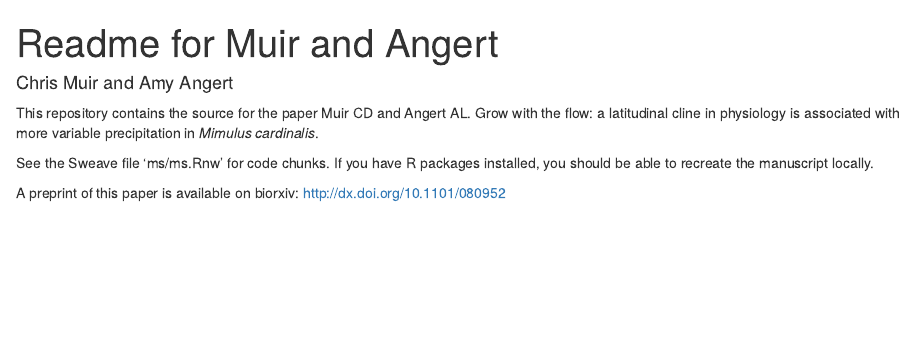
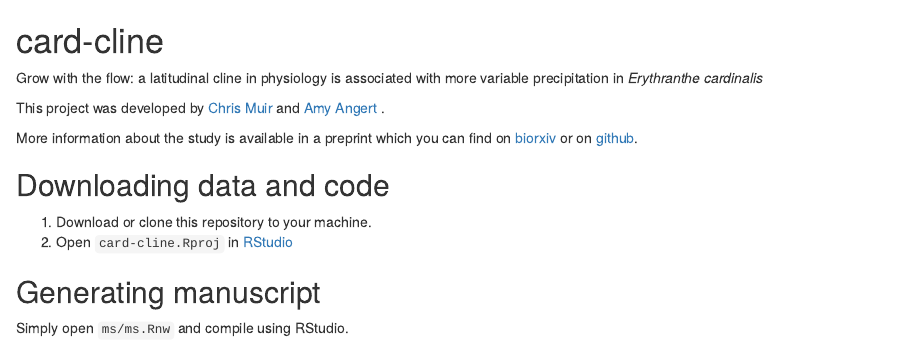
Before and after one commit to cdmuir/CardAdapt, an R Markdown document (README.Rmd): the page in a window 1100 px wide, from its top. Rendered offline with R 4.5, knitr and Pandoc, with nearby package versions.

Commit message:
updated README

```diff
--- a/README.Rmd
+++ b/README.Rmd
@@ -1,11 +1,15 @@
----
-title: "Readme for Muir and Angert"
-author: "Chris Muir and Amy Angert"
-output: html_document
----
+# card-cline
+Grow with the flow: a latitudinal cline in physiology is associated with more variable precipitation in *Erythranthe cardinalis*
 
-This repository contains the source for the paper Muir CD and Angert AL. Grow with the flow: a latitudinal cline in physiology is associated with more variable precipitation in *Mimulus cardinalis*.
+This project was developed by [Chris Muir](www.chrisdmuir.com) and [Amy Angert](http://angert.botany.ubc.ca/) .
 
-See the Sweave file 'ms/ms.Rnw' for code chunks. If you have R packages installed, you should be able to recreate the manuscript locally.
+More information about the study is available in a preprint which you can find on [biorxiv](https://doi.org/10.1101/080952) or on [github](https://github.com/cdmuir/card-cline/blob/master/ms/ms.pdf).
 
-A preprint of this paper is available on biorxiv: http://dx.doi.org/10.1101/080952
+## Downloading data and code
+
+1. Download or clone this repository to your machine.
+2. Open `card-cline.Rproj` in [RStudio](https://www.rstudio.com/)
+
+## Generating manuscript
+
+Simply open `ms/ms.Rnw` and compile using RStudio.
```
Also changed, not shown: README.Rmd (2 more changed lines).
